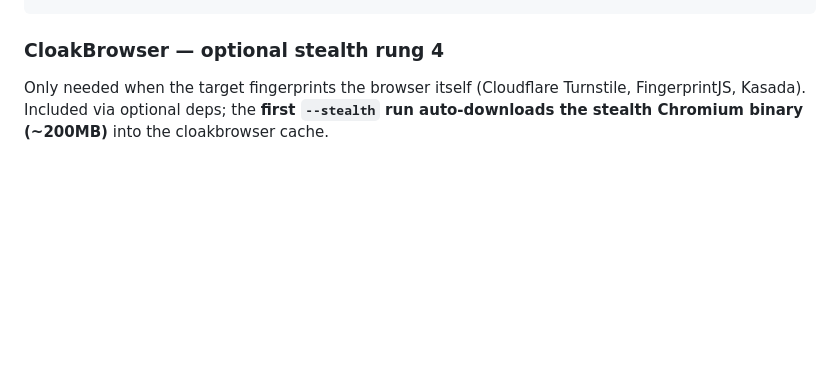
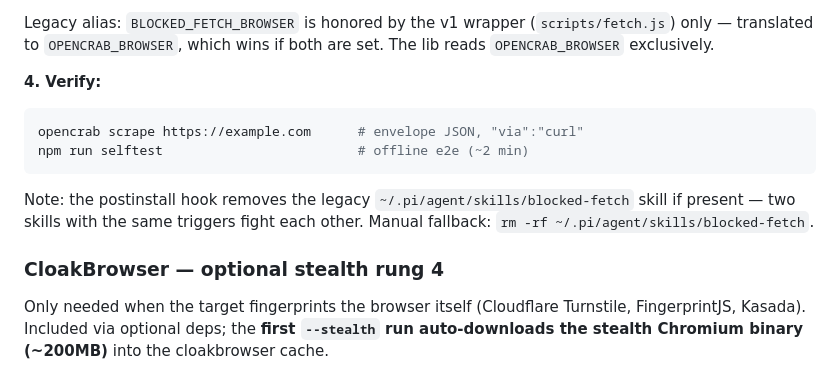
Before and after one commit to hieusats/blocked-fetch, a Markdown page: README.md, the part around one of its changes. GitHub-like rendering; blank space fills up the shorter version.

````diff
--- a/README.md
+++ b/README.md
@@ -39,4 +77,15 @@ npx playwright-core install chromium   # headless shell into ~/.cache/ms-playwri
 ```
+
+Legacy alias: `BLOCKED_FETCH_BROWSER` is honored by the v1 wrapper (`scripts/fetch.js`) only — translated to `OPENCRAB_BROWSER`, which wins if both are set. The lib reads `OPENCRAB_BROWSER` exclusively.
+
+**4. Verify:**
+
+```bash
+opencrab scrape https://example.com      # envelope JSON, "via":"curl"
+npm run selftest                         # offline e2e (~2 min)
+```
+
+Note: the postinstall hook removes the legacy `~/.pi/agent/skills/blocked-fetch` skill if present — two skills with the same triggers fight each other. Manual fallback: `rm -rf ~/.pi/agent/skills/blocked-fetch`.
 
 ### CloakBrowser — optional stealth rung 4
 
````
Also changed, not shown: other parts of README.md (+48 -10 lines).
